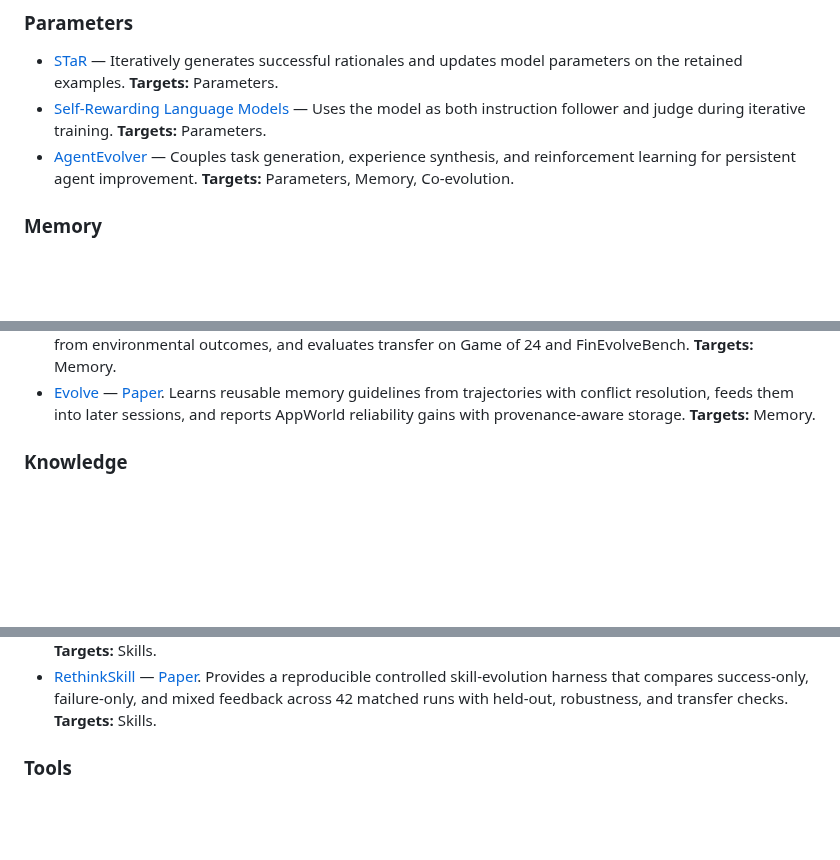
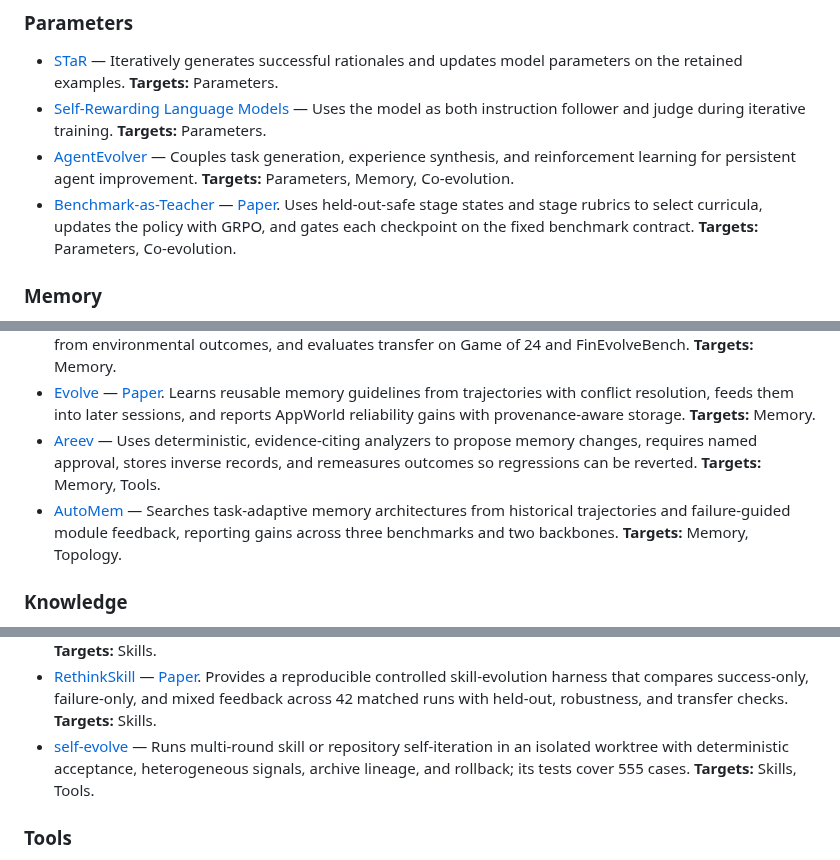
Before and after one commit to YuxingLu613/awesome-agentic-evolution, a Markdown page: README.md, 3 parts joined by grey strips. GitHub-like rendering; blank space fills up the shorter version.

Commit message:
Curate new self-evolving agent resources (#29)
Add evidence-backed entries for persistent memory, skill, harness, and curriculum evolution.

```diff
--- a/README.md
+++ b/README.md
@@ -111,6 +111,11 @@ attached to the same entry instead of being counted again.
   generation, experience synthesis, and reinforcement learning for persistent
   agent improvement.
   **Targets:** Parameters, Memory, Co-evolution.
+- [Benchmark-as-Teacher](https://github.com/AutoMedBench/Benchmark-as-Teacher)
+  — [Paper](https://arxiv.org/abs/2608.16211). Uses held-out-safe stage states
+  and stage rubrics to select curricula, updates the policy with GRPO, and
+  gates each checkpoint on the fixed benchmark contract.
+  **Targets:** Parameters, Co-evolution.
 
 ### Memory
 
@@ -157,6 +162,14 @@ attached to the same entry instead of being counted again.
   feeds them into later sessions, and reports AppWorld reliability gains with
   provenance-aware storage.
   **Targets:** Memory.
+- [Areev](https://github.com/AreevAI/areev) — Uses deterministic, evidence-citing
+  analyzers to propose memory changes, requires named approval, stores inverse
+  records, and remeasures outcomes so regressions can be reverted.
+  **Targets:** Memory, Tools.
+- [AutoMem](https://arxiv.org/abs/2608.14621) — Searches task-adaptive memory
+  architectures from historical trajectories and failure-guided module
+  feedback, reporting gains across three benchmarks and two backbones.
+  **Targets:** Memory, Topology.
 
 ### Knowledge
 
@@ -258,6 +271,11 @@ attached to the same entry instead of being counted again.
   skill-evolution harness that compares success-only, failure-only, and mixed
   feedback across 42 matched runs with held-out, robustness, and transfer checks.
   **Targets:** Skills.
+- [self-evolve](https://github.com/DaizeDong/self-evolve) — Runs multi-round
+  skill or repository self-iteration in an isolated worktree with deterministic
+  acceptance, heterogeneous signals, archive lineage, and rollback; its tests
+  cover 555 cases.
+  **Targets:** Skills, Tools.
 
 ### Tools
 
```
Also changed, not shown: other parts of README.md (+5 -0 lines), CHANGELOG.md (+6 -0 lines).
